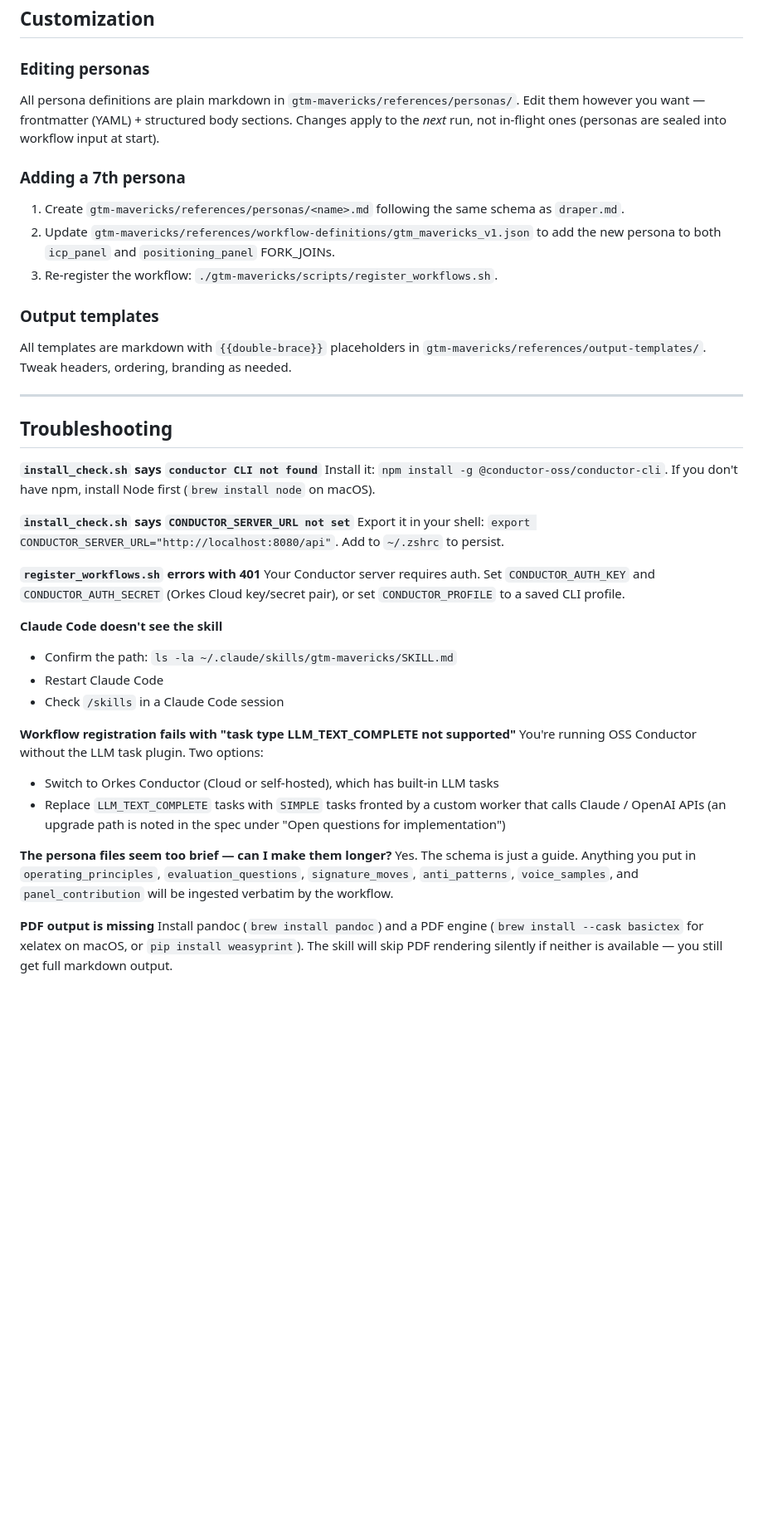
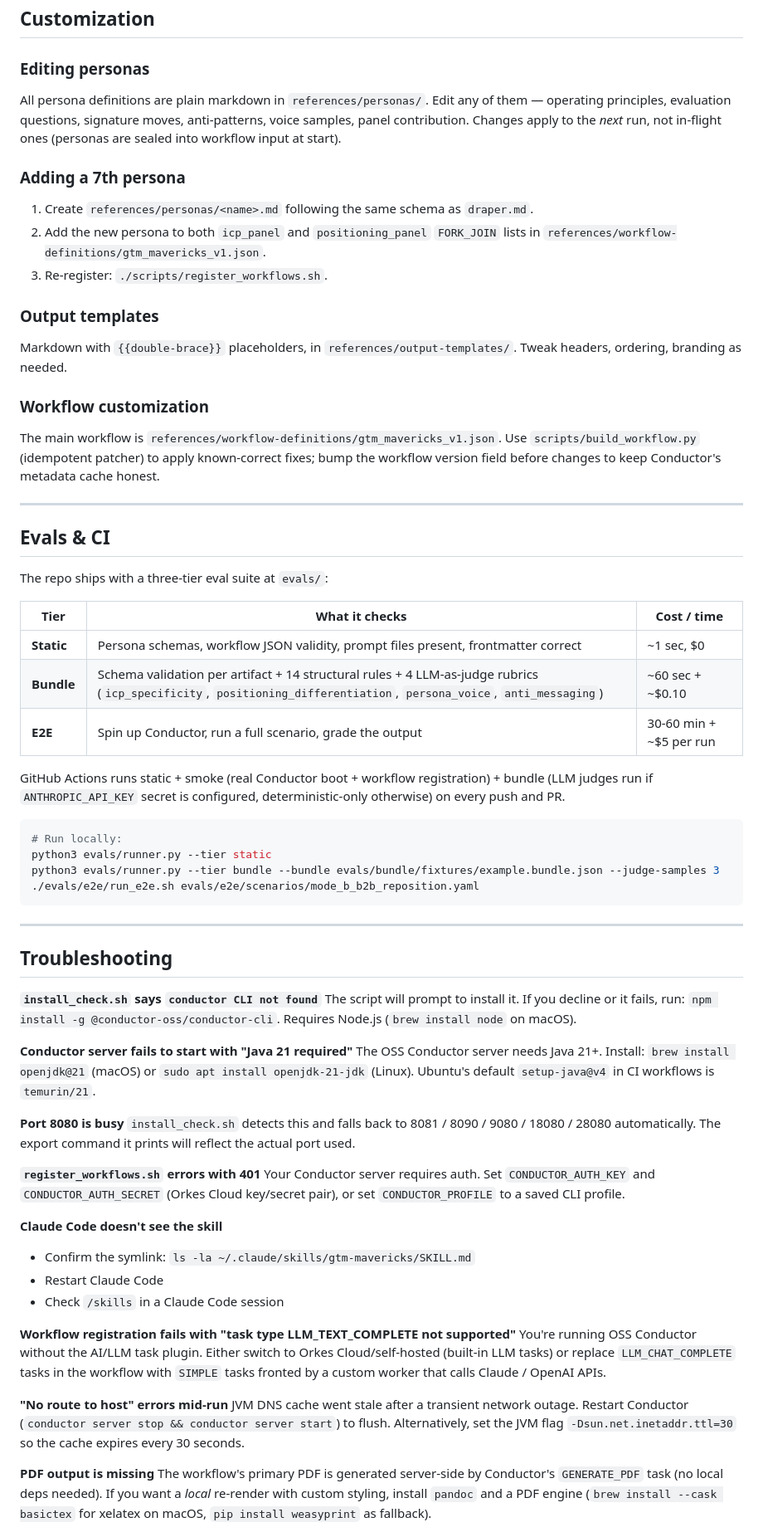
Before and after one commit to conductor-oss/awesome-skills, a Markdown page: gtm-mavericks/README.md, the part around one of its changes. Shown at 83% size. GitHub-like rendering; blank space fills up the shorter version.

````diff
--- a/gtm-mavericks/README.md
+++ b/gtm-mavericks/README.md
@@ -285,44 +266,70 @@ When a run completes, you'll find in `gtm-output/<run-id>/`:
 
 ### Editing personas
 
-All persona definitions are plain markdown in `gtm-mavericks/references/personas/`. Edit them however you want — frontmatter (YAML) + structured body sections. Changes apply to the *next* run, not in-flight ones (personas are sealed into workflow input at start).
+All persona definitions are plain markdown in `references/personas/`. Edit any of them — operating principles, evaluation questions, signature moves, anti-patterns, voice samples, panel contribution. Changes apply to the *next* run, not in-flight ones (personas are sealed into workflow input at start).
 
 ### Adding a 7th persona
 
-1. Create `gtm-mavericks/references/personas/<name>.md` following the same schema as `draper.md`.
-2. Update `gtm-mavericks/references/workflow-definitions/gtm_mavericks_v1.json` to add the new persona to both `icp_panel` and `positioning_panel` FORK_JOINs.
-3. Re-register the workflow: `./gtm-mavericks/scripts/register_workflows.sh`.
+1. Create `references/personas/<name>.md` following the same schema as `draper.md`.
+2. Add the new persona to both `icp_panel` and `positioning_panel` `FORK_JOIN` lists in `references/workflow-definitions/gtm_mavericks_v1.json`.
+3. Re-register: `./scripts/register_workflows.sh`.
 
 ### Output templates
 
-All templates are markdown with `{{double-brace}}` placeholders in `gtm-mavericks/references/output-templates/`. Tweak headers, ordering, branding as needed.
+Markdown with `{{double-brace}}` placeholders, in `references/output-templates/`. Tweak headers, ordering, branding as needed.
+
+### Workflow customization
+
+The main workflow is `references/workflow-definitions/gtm_mavericks_v1.json`. Use `scripts/build_workflow.py` (idempotent patcher) to apply known-correct fixes; bump the workflow version field before changes to keep Conductor's metadata cache honest.
+
+---
+
+## Evals & CI
+
+The repo ships with a three-tier eval suite at `evals/`:
+
+| Tier | What it checks | Cost / time |
+|---|---|---|
+| **Static** | Persona schemas, workflow JSON validity, prompt files present, frontmatter correct | ~1 sec, $0 |
+| **Bundle** | Schema validation per artifact + 14 structural rules + 4 LLM-as-judge rubrics (`icp_specificity`, `positioning_differentiation`, `persona_voice`, `anti_messaging`) | ~60 sec + ~$0.10 |
+| **E2E** | Spin up Conductor, run a full scenario, grade the output | 30-60 min + ~$5 per run |
+
+GitHub Actions runs static + smoke (real Conductor boot + workflow registration) + bundle (LLM judges run if `ANTHROPIC_API_KEY` secret is configured, deterministic-only otherwise) on every push and PR.
+
+```bash
+# Run locally:
+python3 evals/runner.py --tier static
+python3 evals/runner.py --tier bundle --bundle evals/bundle/fixtures/example.bundle.json --judge-samples 3
+./evals/e2e/run_e2e.sh evals/e2e/scenarios/mode_b_b2b_reposition.yaml
+```
 
 ---
 
 ## Troubleshooting
 
 **`install_check.sh` says `conductor CLI not found`**
-Install it: `npm install -g @conductor-oss/conductor-cli`. If you don't have npm, install Node first (`brew install node` on macOS).
+The script will prompt to install it. If you decline or it fails, run: `npm install -g @conductor-oss/conductor-cli`. Requires Node.js (`brew install node` on macOS).
 
-**`install_check.sh` says `CONDUCTOR_SERVER_URL not set`**
-Export it in your shell: `export CONDUCTOR_SERVER_URL="http://localhost:8080/api"`. Add to `~/.zshrc` to persist.
+**Conductor server fails to start with "Java 21 required"**
+The OSS Conductor server needs Java 21+. Install: `brew install openjdk@21` (macOS) or `sudo apt install openjdk-21-jdk` (Linux). Ubuntu's default `setup-java@v4` in CI workflows is `temurin/21`.
+
+**Port 8080 is busy**
+`install_check.sh` detects this and falls back to 8081 / 8090 / 9080 / 18080 / 28080 automatically. The export command it prints will reflect the actual port used.
 
 **`register_workflows.sh` errors with 401**
 Your Conductor server requires auth. Set `CONDUCTOR_AUTH_KEY` and `CONDUCTOR_AUTH_SECRET` (Orkes Cloud key/secret pair), or set `CONDUCTOR_PROFILE` to a saved CLI profile.
 
 **Claude Code doesn't see the skill**
-- Confirm the path: `ls -la ~/.claude/skills/gtm-mavericks/SKILL.md`
+- Confirm the symlink: `ls -la ~/.claude/skills/gtm-mavericks/SKILL.md`
 - Restart Claude Code
 - Check `/skills` in a Claude Code session
 
 **Workflow registration fails with "task type LLM_TEXT_COMPLETE not supported"**
-You're running OSS Conductor without the LLM task plugin. Two options:
-- Switch to Orkes Conductor (Cloud or self-hosted), which has built-in LLM tasks
-- Replace `LLM_TEXT_COMPLETE` tasks with `SIMPLE` tasks fronted by a custom worker that calls Claude / OpenAI APIs (an upgrade path is noted in the spec under "Open questions for implementation")
+You're running OSS Conductor without the AI/LLM task plugin. Either switch to Orkes Cloud/self-hosted (built-in LLM tasks) or replace `LLM_CHAT_COMPLETE` tasks in the workflow with `SIMPLE` tasks fronted by a custom worker that calls Claude / OpenAI APIs.
 
-**The persona files seem too brief — can I make them longer?**
-Yes. The schema is just a guide. Anything you put in `operating_principles`, `evaluation_questions`, `signature_moves`, `anti_patterns`, `voice_samples`, and `panel_contribution` will be ingested verbatim by the workflow.
+**"No route to host" errors mid-run**
+JVM DNS cache went stale after a transient network outage. Restart Conductor (`conductor server stop && conductor server start`) to flush. Alternatively, set the JVM flag `-Dsun.net.inetaddr.ttl=30` so the cache expires every 30 seconds.
 
 **PDF output is missing**
-Install pandoc (`brew install pandoc`) and a PDF engine (`brew install --cask basictex` for xelatex on macOS, or `pip install weasyprint`). The skill will skip PDF rendering silently if neither is available — you still get full markdown output.
+The workflow's primary PDF is generated server-side by Conductor's `GENERATE_PDF` task (no local deps needed). If you want a *local* re-render with custom styling, install `pandoc` and a PDF engine (`brew install --cask basictex` for xelatex on macOS, `pip install weasyprint` as fallback).
 
````
Also changed, not shown: other parts of gtm-mavericks/README.md (+254 -256 lines).
